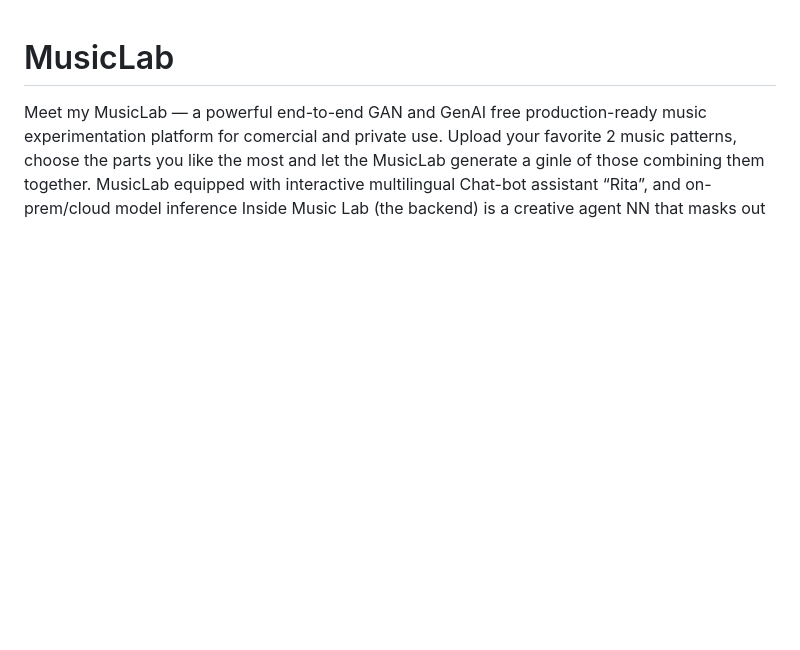
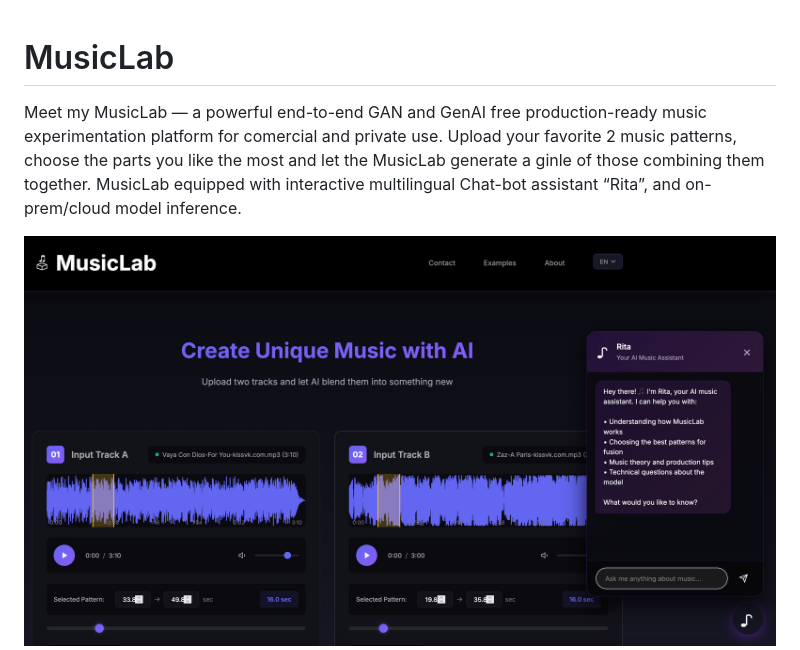
Before and after one commit to Vlasenko2006/MusicLab, a Markdown page: README.md, the part around one of its changes. Rendered like a GitHub page; blank space fills up the shorter version.

```diff
--- a/README.md
+++ b/README.md
@@ -1,5 +1,8 @@
 # MusicLab
 
 Meet my MusicLab — a powerful end-to-end GAN and GenAI free production-ready music experimentation platform for comercial and private use. Upload your favorite 2 music patterns, choose the parts you like the most and let the MusicLab generate a ginle of those combining them together.
-MusicLab equipped with interactive multilingual Chat-bot assistant “Rita”, and on-prem/cloud model inference
+MusicLab equipped with interactive multilingual Chat-bot assistant “Rita”, and on-prem/cloud model inference.
+
+![Sample Output](https://github.com/Vlasenko2006/MusicLab/blob/main/frontend/Images/frontpage.png)
+
 Inside Music Lab (the backend) is a creative agent NN that masks out important music parts, Microsoft EnCodec encoder followeed by cascade of 12-layer transformer blocks (similar to modern LLMs)   - they do the fusion magic, and Microsoft EnCodec decoder.
```
Also changed, not shown: other parts of README.md (+2 -1 lines).
